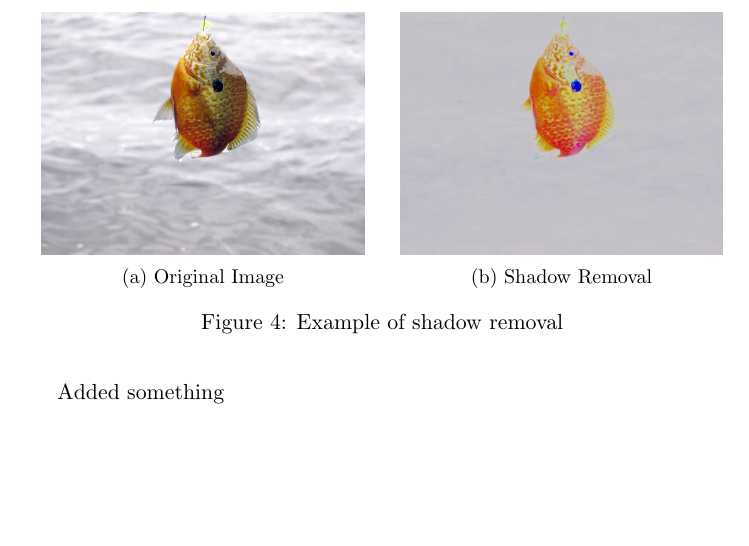
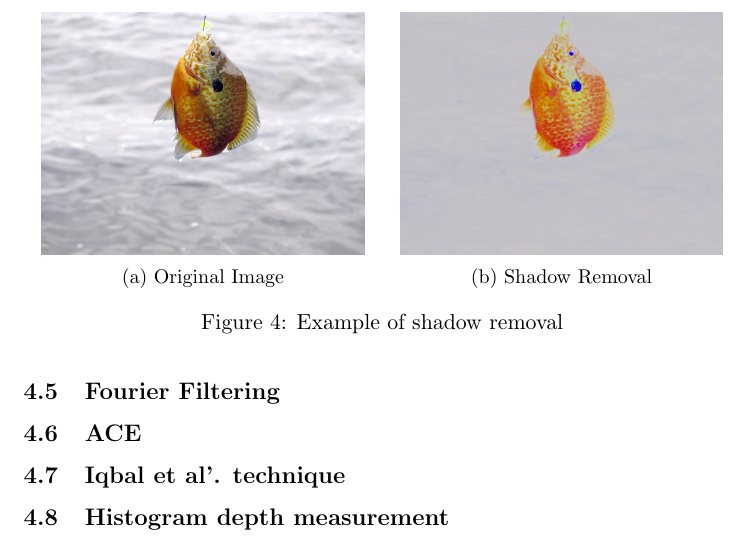
Before and after one commit to MalinKildal/Project-report, a LaTeX paper (main.tex, which reads methods_and_implementation.tex): part of page 11 of 14, cut so that both start at the same text, the shorter picture padded with empty space. Compiled offline with pdfLaTeX.

Commit message:
Updates from ShareLaTeX

```diff
--- a/methods_and_implementation.tex
+++ b/methods_and_implementation.tex
@@ -78,4 +82,18 @@ In figure \ref{fig:shadow_removal} it is shown that the colors of the fish is pr
 
 This type of simple shadow removal can be very useful, but for the image in figure \ref{fig:median_filter} the fish is not colorful enough for the technique to remove the shadows only.
 
-Added something
+%%%%%%%%%%%%%%%%%%%%%%%%%%%%%%%%%%%%%%%%%%%%%%%%%%%%%%%%%%%%%%%%%%%%%%
+
+\subsection{Fourier Filtering}
+
+%%%%%%%%%%%%%%%%%%%%%%%%%%%%%%%%%%%%%%%%%%%%%%%%%%%%%%%%%%%%%%%%%%%%%%
+
+\subsection{ACE}
+
+%%%%%%%%%%%%%%%%%%%%%%%%%%%%%%%%%%%%%%%%%%%%%%%%%%%%%%%%%%%%%%%%%%%%%%
+
+\subsection{Iqbal et al'. technique}
+
+%%%%%%%%%%%%%%%%%%%%%%%%%%%%%%%%%%%%%%%%%%%%%%%%%%%%%%%%%%%%%%%%%%%%%%
+
+\subsection{Histogram depth measurement}
```
Also changed, not shown: methods_and_implementation.tex (4 more changed lines).
